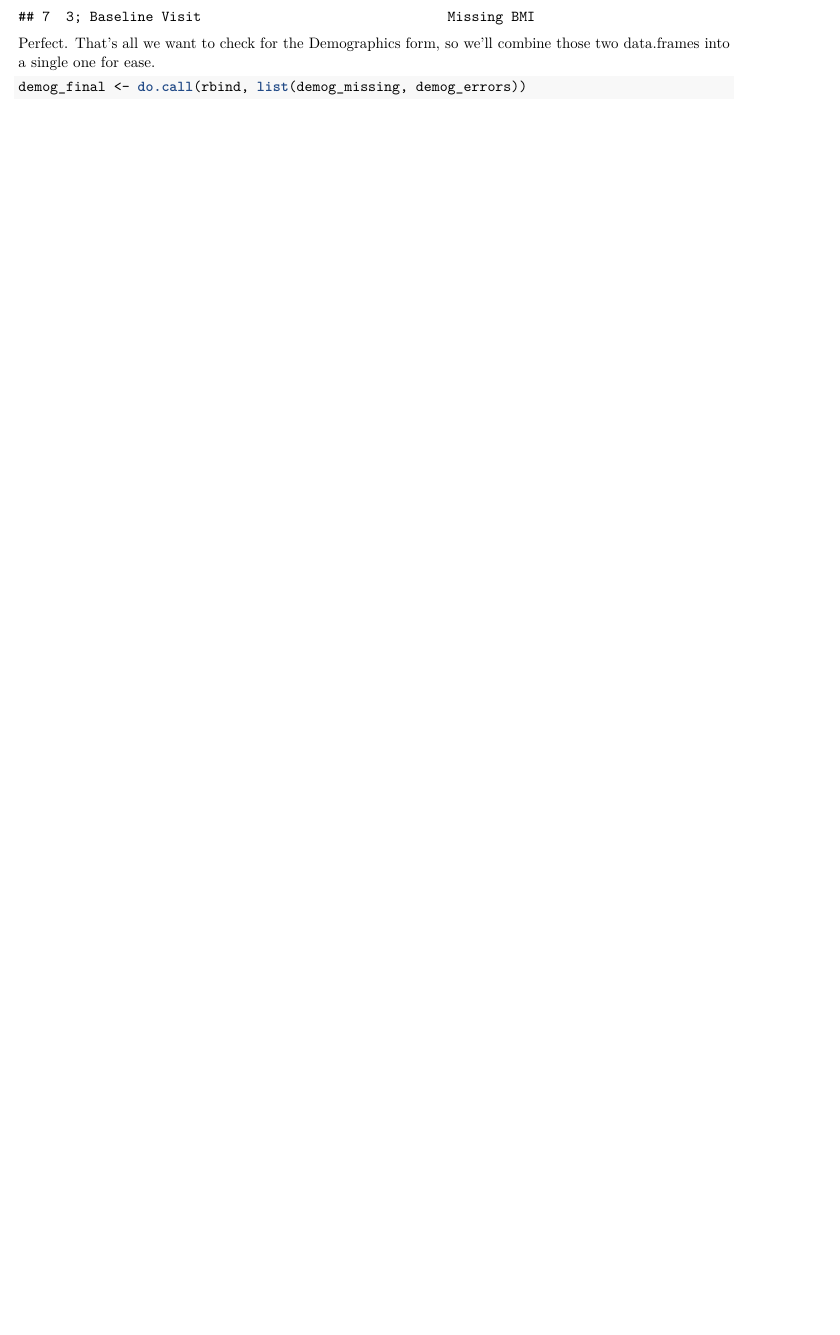
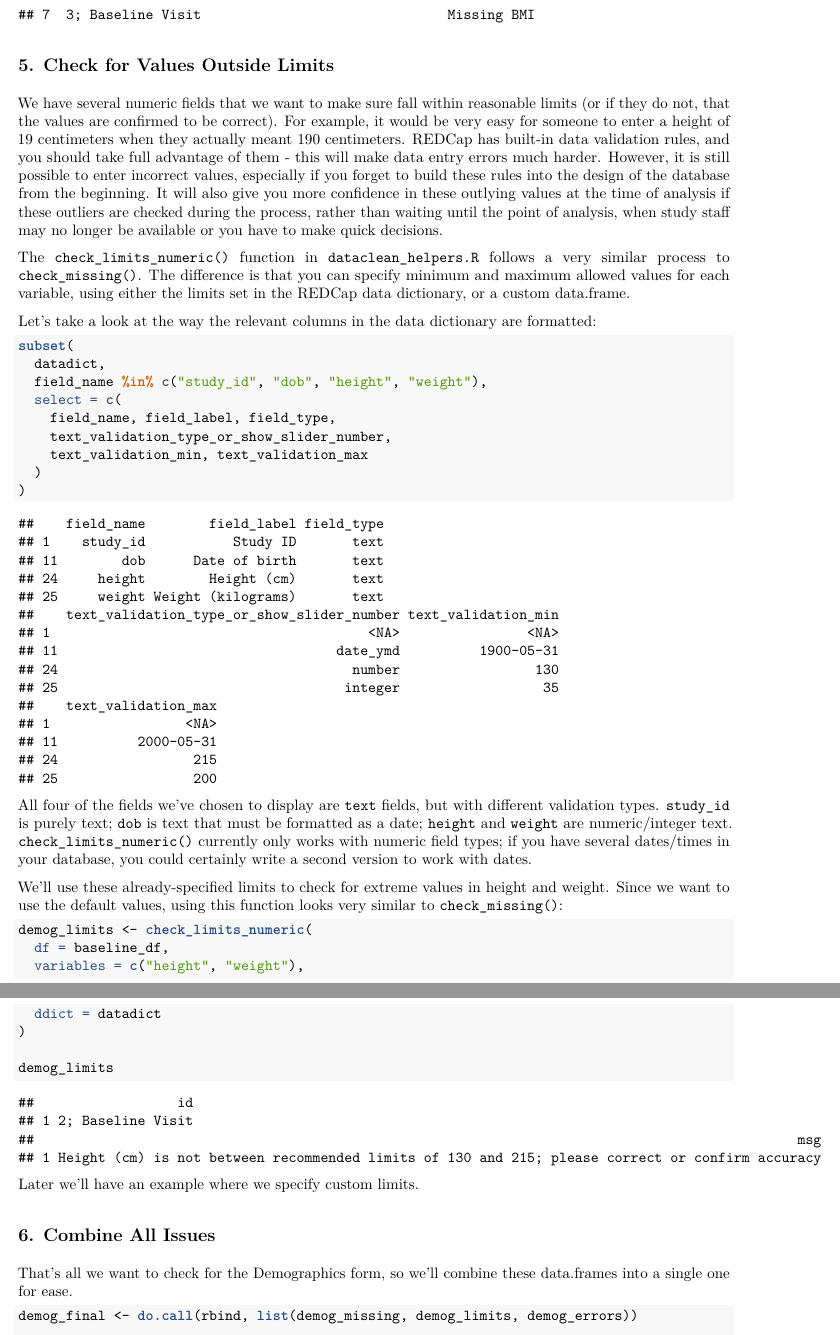
Before and after one commit to jenniferthompson/DataCleanExample, an R Markdown document (dataclean.Rmd): part of page 15 of 20 before the commit and two parts of pages 15 and 16 of 21 after it, the two joined at a grey line, cut so that both start at the same text, the shorter picture padded with empty space. The pictures show the output file dataclean.pdf that the author committed with the source.

Commit message:
Add limits checks for demographic form

````diff
--- a/dataclean.Rmd
+++ b/dataclean.Rmd
@@ -521,8 +519,68 @@ demog_missing
 
 ```
 
-Perfect. That's all we want to check for the Demographics form, so we'll combine
-those two data.frames into a single one for ease.
+### 5. Check for Values Outside Limits
+
+We have several numeric fields that we want to make sure fall within reasonable
+limits (or if they do not, that the values are confirmed to be correct). For
+example, it would be very easy for someone to enter a height of 19 centimeters
+when they actually meant 190 centimeters. REDCap has built-in data validation
+rules, and you should take full advantage of them - this will make data entry
+errors much harder. However, it is still possible to enter incorrect values,
+especially if you forget to build these rules into the design of the database
+from the beginning. It will also give you more confidence in these outlying
+values at the time of analysis if these outliers are checked during the process,
+rather than waiting until the point of analysis, when study staff may no longer
+be available or you have to make quick decisions.
+
+The `check_limits_numeric()` function in `dataclean_helpers.R` follows a very
+similar process to `check_missing()`. The difference is that you can specify
+minimum and maximum allowed values for each variable, using either the limits
+set in the REDCap data dictionary, or a custom data.frame.
+
+Let's take a look at the way the relevant columns in the data dictionary are
+formatted:
+
+```{r head_datadict}
+subset(
+  datadict,
+  field_name %in% c("study_id", "dob", "height", "weight"),
+  select = c(
+    field_name, field_label, field_type,
+    text_validation_type_or_show_slider_number,
+    text_validation_min, text_validation_max
+  )
+)
+
+```
+
+All four of the fields we've chosen to display are `text` fields, but with
+different validation types. `study_id` is purely text; `dob` is text that must
+be formatted as a date; `height` and `weight` are numeric/integer text.
+`check_limits_numeric()` currently only works with numeric field types; if you
+have several dates/times in your database, you could certainly write a second
+version to work with dates.
+
+We'll use these already-specified limits to check for extreme values in height
+and weight. Since we want to use the default values, using this function looks
+very similar to `check_missing()`:
+
+```{r demog_limits}
+demog_limits <- check_limits_numeric(
+  df = baseline_df,
+  variables = c("height", "weight"),
+  ddict = datadict
+)
+
+demog_limits
+
+```
+
+Later we'll have an example where we specify custom limits.
+
+### 6. Combine All Issues
+
+That's all we want to check for the Demographics form, so we'll combine these data.frames into a single one for ease.
 
 ```{r demog_combine}
-demog_final <- do.call(rbind, list(demog_missing, demog_errors))
+demog_final <- do.call(rbind, list(demog_missing, demog_limits, demog_errors))
````
Also changed, not shown: dataclean.pdf, dataclean.Rmd (9 more changed lines).
